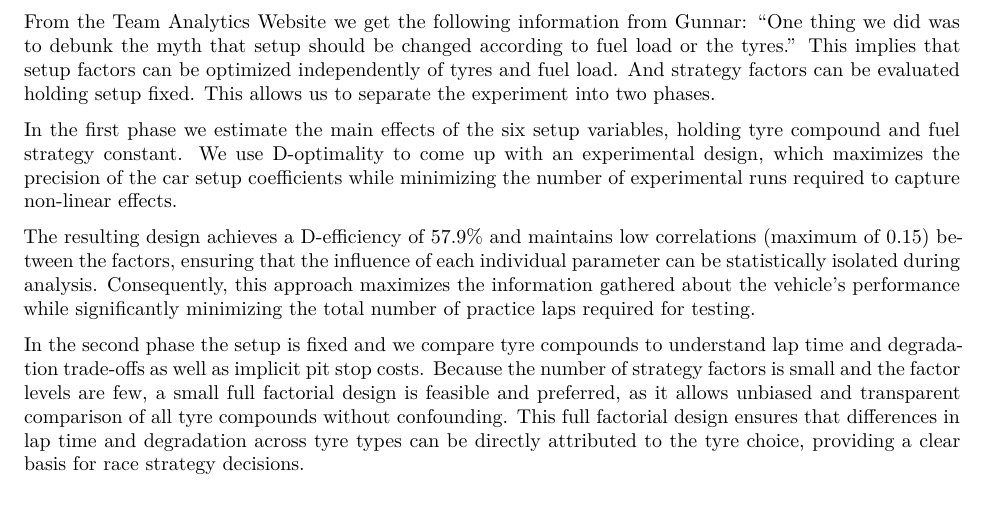
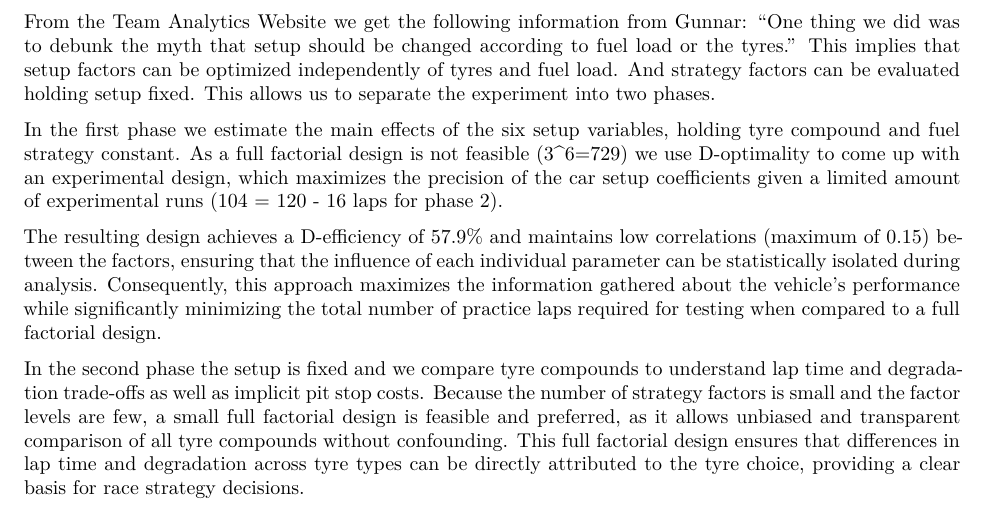
Before and after one commit to toboden/Marketing-Analytics, an R Markdown document (Problem Set 4/Problem_Set_IV_Solution.Rmd): part of page 2 of 2, cut so that both start at the same text. The pictures show the output file Problem Set 4/Problem_Set_IV_Solution.pdf that the author committed with the source.

Commit message:
small change to Task 1

````diff
--- a/Problem Set 4/Problem_Set_IV_Solution.Rmd
+++ b/Problem Set 4/Problem_Set_IV_Solution.Rmd
@@ -43,7 +43,7 @@ From the Team Analytics Website we get the following information from Gunnar:
 "One thing we did was to debunk the myth that setup should be changed according to fuel load or the tyres."
 This implies that setup factors can be optimized independently of tyres and fuel load. And strategy factors can be evaluated holding setup fixed. This allows us to separate the experiment into two phases.
 
-In the first phase we estimate the main effects of the six setup variables, holding tyre compound and fuel strategy constant. We use D-optimality to come up with an experimental design, which maximizes the precision of the car setup coefficients while minimizing the number of experimental runs required to capture non-linear effects.
+In the first phase we estimate the main effects of the six setup variables, holding tyre compound and fuel strategy constant. As a full factorial design is not feasible (3^6=729) we use D-optimality to come up with an experimental design, which maximizes the precision of the car setup coefficients given a limited amount of experimental runs (104 = 120 - 16 laps for phase 2).
 ```{r, echo=FALSE}
 library(AlgDesign)
 
@@ -83,7 +83,7 @@ phase1_plan <- phase1_design$design
 
 
 ```
-The resulting design achieves a D-efficiency of 57.9% and maintains low correlations (maximum of 0.15) between the factors, ensuring that the influence of each individual parameter can be statistically isolated during analysis. Consequently, this approach maximizes the information gathered about the vehicle's performance while significantly minimizing the total number of practice laps required for testing.
+The resulting design achieves a D-efficiency of 57.9% and maintains low correlations (maximum of 0.15) between the factors, ensuring that the influence of each individual parameter can be statistically isolated during analysis. Consequently, this approach maximizes the information gathered about the vehicle's performance while significantly minimizing the total number of practice laps required for testing when compared to a full factorial design.
 
 In the second phase the setup is fixed and we compare tyre compounds to understand lap time and degradation trade-offs as well as implicit pit stop costs.
 Because the number of strategy factors is small and the factor levels are few, a small full factorial design is feasible and preferred, as it allows unbiased and transparent comparison of all tyre compounds without confounding. This full factorial design ensures that differences in lap time and degradation across tyre types can be directly attributed to the tyre choice, providing a clear basis for race strategy decisions.
````
Also changed, not shown: Problem Set 4/Problem_Set_IV_Solution.pdf.
